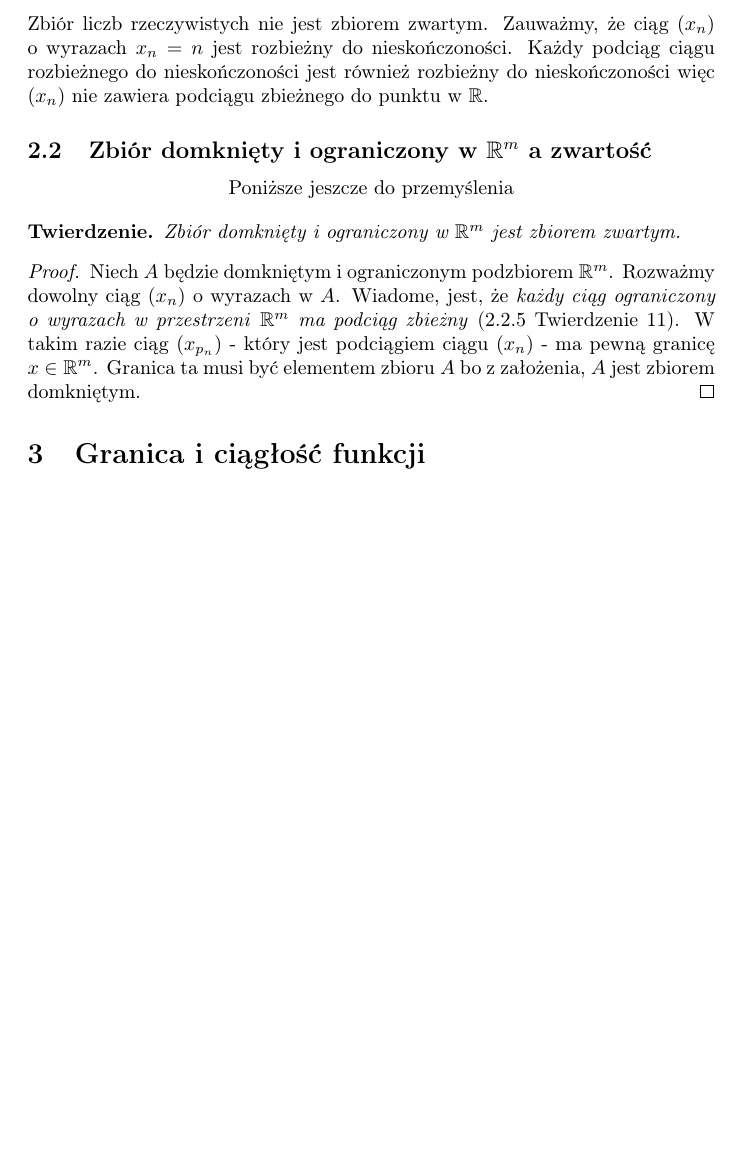
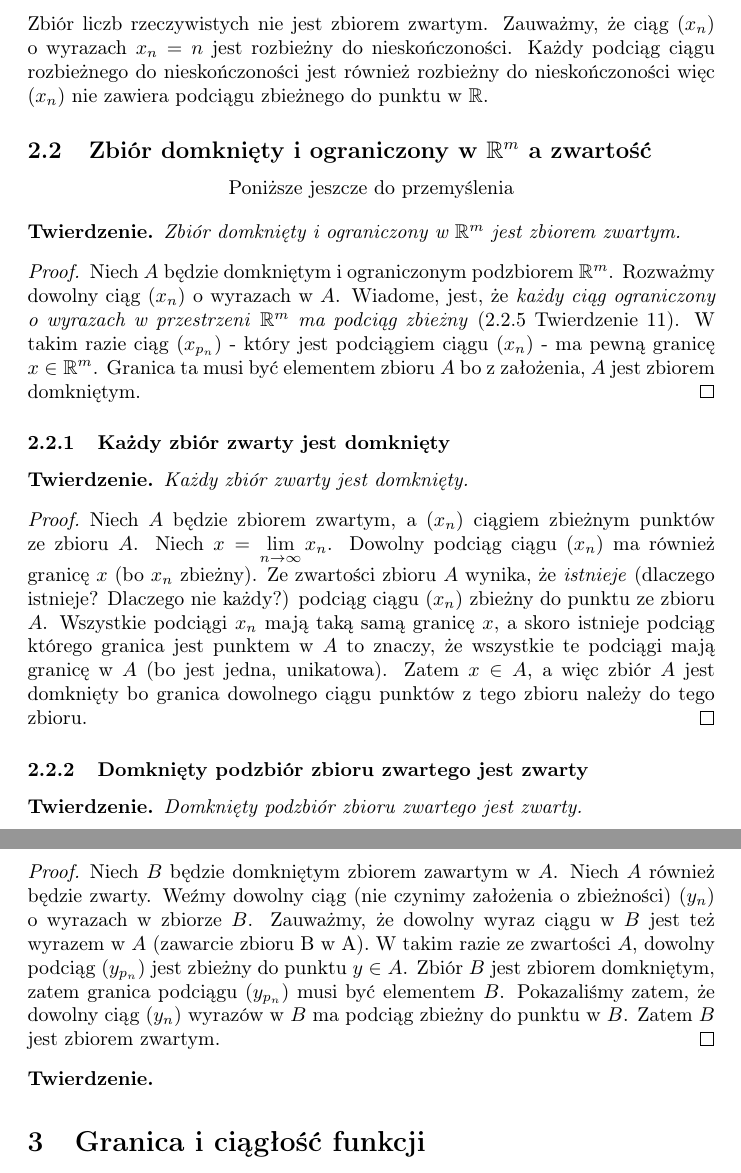
Before and after one commit to kjura/maths, a LaTeX document (rudnicki-analiza/notatki.tex): part of page 6 of 6 before the commit and two parts of pages 6 and 7 of 7 after it, the two joined at a grey line, cut so that both start at the same text, the shorter picture padded with empty space. Compiled offline with pdfLaTeX.

Commit message:
analiza-rudnicki: Add theorems that every compact set is closed and closed subset of a compact set is also compact

```diff
--- a/rudnicki-analiza/notatki.tex
+++ b/rudnicki-analiza/notatki.tex
@@ -265,6 +265,34 @@ nie zawiera podciągu zbieżnego do punktu w \(\mathbb{R}\).
     W takim razie ciąg \((x_{p_n})\) - który jest podciągiem ciągu \((x_n)\) - ma pewną granicę \(x \in \mathbb{R}^m\).
     Granica ta musi być elementem zbioru \(A\) bo z założenia, \(A\) jest zbiorem domkniętym.
 \end{proof}
+
+\subsubsection{Każdy zbiór zwarty jest domknięty}
+\begin{theorem}
+    Każdy zbiór zwarty jest domknięty.
+\end{theorem}
+\begin{proof}
+    Niech \(A\) będzie zbiorem zwartym, a \((x_n)\) ciągiem zbieżnym punktów ze zbioru \(A\).
+    Niech \(x = \lim\limits_{n \to \infty} x_n\). Dowolny podciąg ciągu \((x_n)\) ma również granicę \(x\) (bo \(x_n\) zbieżny).
+    Ze zwartości zbioru \(A\) wynika, że \emph{istnieje} (dlaczego istnieje? Dlaczego nie każdy?) podciąg ciągu \((x_n)\)
+    zbieżny do punktu ze zbioru \(A\). Wszystkie podciągi \(x_n\) mają taką samą granicę \(x\), a skoro istnieje podciąg
+    którego granica jest punktem w \(A\) to znaczy, że wszystkie te podciągi mają granicę w \(A\) (bo jest jedna, unikatowa).
+    Zatem \(x \in A\), a więc zbiór \(A\) jest domknięty bo granica dowolnego ciągu punktów z tego zbioru należy do tego zbioru.
+\end{proof}
+\subsubsection{Domknięty podzbiór zbioru zwartego jest zwarty}
+\begin{theorem}
+    Domknięty podzbiór zbioru zwartego jest zwarty.
+\end{theorem}
+\begin{proof}
+    Niech \(B\) będzie domkniętym zbiorem zawartym w \(A\). Niech \(A\) również będzie zwarty. Weźmy dowolny ciąg (nie
+    czynimy założenia o zbieżności) \((y_n)\) o wyrazach w zbiorze \(B\). Zauważmy, że dowolny wyraz ciągu w
+    \(B\) jest też wyrazem w \(A\) (zawarcie zbioru B w A). W takim razie ze zwartości \(A\), dowolny podciąg \((y_{p_n})\) jest
+    zbieżny do punktu \(y \in A\). Zbiór \(B\) jest zbiorem domkniętym, zatem granica podciągu \((y_{p_n})\)
+    musi być elementem \(B\). Pokazaliśmy zatem, że dowolny ciąg \((y_n)\) wyrazów w \(B\) ma podciąg zbieżny
+    do punktu w \(B\). Zatem \(B\) jest zbiorem zwartym.
+\end{proof}
+\begin{theorem}
+
+\end{theorem}
 \section{Granica i ciągłość funkcji}
 \section{Własności funkcji ciągłych}
 
```
